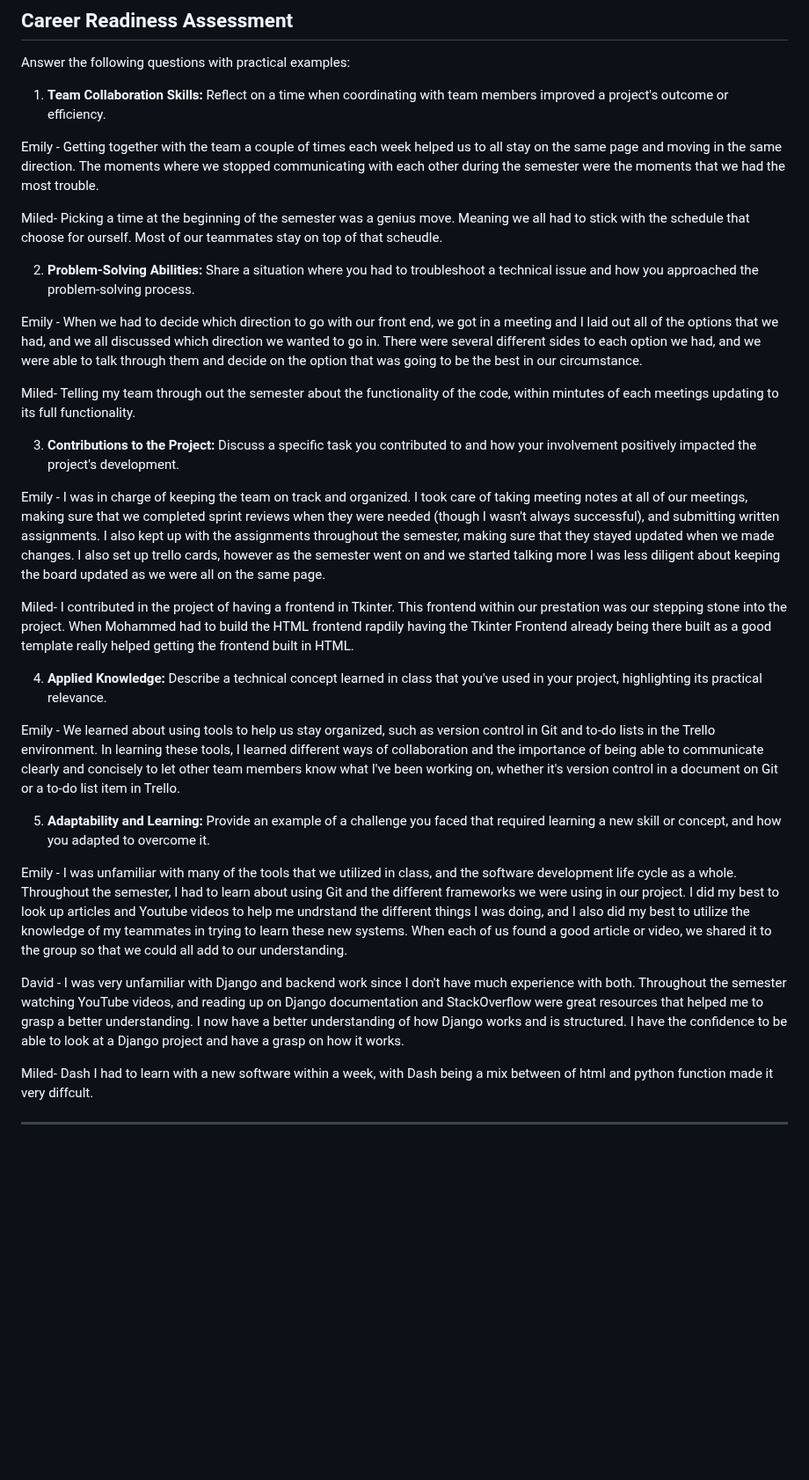
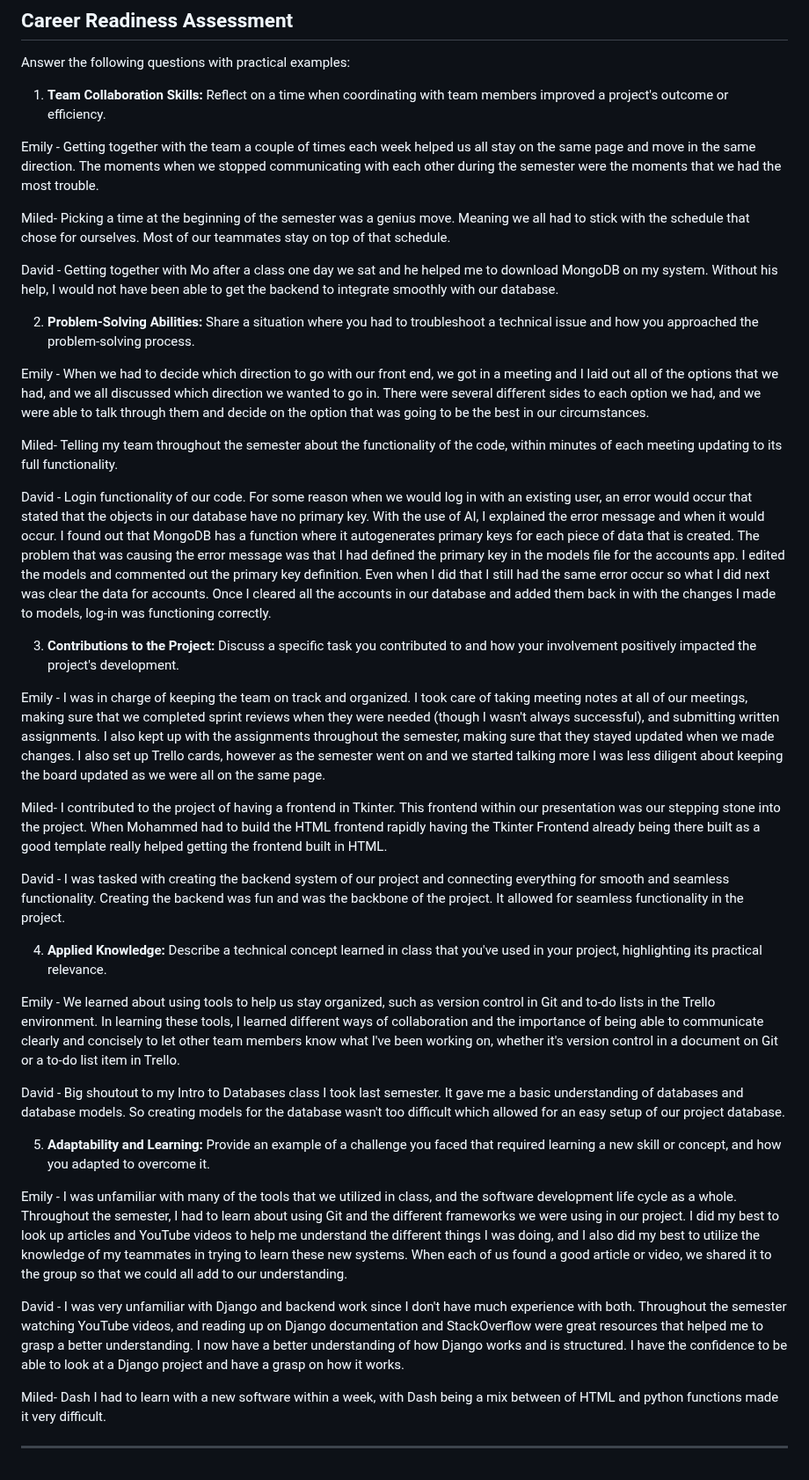
Before and after one commit to MiledKalbourji/CSCI401W, a Markdown page: assignments/assignment4/finalDeliverable.md, the part around one of its changes. Shown at 88% size. GitHub-like rendering; blank space fills up the shorter version.

```diff
--- a/assignments/assignment4/finalDeliverable.md
+++ b/assignments/assignment4/finalDeliverable.md
@@ -111,32 +111,41 @@ Answer the following questions with practical examples:
 
 1. **Team Collaboration Skills:** Reflect on a time when coordinating with team members improved a project's outcome or efficiency.
 
-Emily - Getting together with the team a couple of times each week helped us to all stay on the same page and moving in the same direction.  The moments where we stopped communicating with each other during the semester were the moments that we had the most trouble.
+Emily - Getting together with the team a couple of times each week helped us all stay on the same page and move in the same direction.  The moments when we stopped communicating with each other during the semester were the moments that we had the most trouble.
 
-Miled- Picking a time at the beginning of the semester was a genius move. Meaning we all had to stick with the schedule that choose for ourself. Most of our teammates stay on top of that scheudle.
+Miled- Picking a time at the beginning of the semester was a genius move. Meaning we all had to stick with the schedule that chose for ourselves. Most of our teammates stay on top of that schedule.
+
+David - Getting together with Mo after a class one day we sat and he helped me to download MongoDB on my system. Without his help, I would not have been able to get the backend to integrate smoothly with our database.
+
 
 2. **Problem-Solving Abilities:** Share a situation where you had to troubleshoot a technical issue and how you approached the problem-solving process.
 
-Emily - When we had to decide which direction to go with our front end, we got in a meeting and I laid out all of the options that we had, and we all discussed which direction we wanted to go in.  There were several different sides to each option we had, and we were able to talk through them and decide on the option that was going to be the best in our circumstance.
+Emily - When we had to decide which direction to go with our front end, we got in a meeting and I laid out all of the options that we had, and we all discussed which direction we wanted to go in.  There were several different sides to each option we had, and we were able to talk through them and decide on the option that was going to be the best in our circumstances.
 
-Miled- Telling my team through out the semester about the functionality of the code, within mintutes of each meetings updating to its full functionality.
+Miled- Telling my team throughout the semester about the functionality of the code, within minutes of each meeting updating to its full functionality.
+
+David - Login functionality of our code. For some reason when we would log in with an existing user, an error would occur that stated that the objects in our database have no primary key. With the use of AI, I explained the error message and when it would occur. I found out that MongoDB has a function where it autogenerates primary keys for each piece of data that is created. The problem that was causing the error message was that I had defined the primary key in the models file for the accounts app. I edited the models and commented out the primary key definition. Even when I did that I still had the same error occur so what I did next was clear the data for accounts. Once I cleared all the accounts in our database and added them back in with the changes I made to models, log-in was functioning correctly.
 
 3. **Contributions to the Project:** Discuss a specific task you contributed to and how your involvement positively impacted the project's development.
 
-Emily - I was in charge of keeping the team on track and organized.  I took care of taking meeting notes at all of our meetings, making sure that we completed sprint reviews when they were needed (though I wasn't always successful), and submitting written assignments.  I also kept up with the assignments throughout the semester, making sure that they stayed updated when we made changes.  I also set up trello cards, however as the semester went on and we started talking more I was less diligent about keeping the board updated as we were all on the same page.
+Emily - I was in charge of keeping the team on track and organized.  I took care of taking meeting notes at all of our meetings, making sure that we completed sprint reviews when they were needed (though I wasn't always successful), and submitting written assignments.  I also kept up with the assignments throughout the semester, making sure that they stayed updated when we made changes.  I also set up Trello cards, however as the semester went on and we started talking more I was less diligent about keeping the board updated as we were all on the same page.
 
-Miled- I contributed in the project of having a frontend in Tkinter. This frontend within our prestation was our stepping stone into the project. When Mohammed had to build the HTML frontend rapdily having the Tkinter Frontend already being there built as a good template really helped getting the frontend built in HTML.
+Miled- I contributed to the project of having a frontend in Tkinter. This frontend within our presentation was our stepping stone into the project. When Mohammed had to build the HTML frontend rapidly having the Tkinter Frontend already being there built as a good template really helped getting the frontend built in HTML.
+
+David - I was tasked with creating the backend system of our project and connecting everything for smooth and seamless functionality. Creating the backend was fun and was the backbone of the project. It allowed for seamless functionality in the project.
 
 4. **Applied Knowledge:** Describe a technical concept learned in class that you've used in your project, highlighting its practical relevance.
 
 Emily - We learned about using tools to help us stay organized, such as version control in Git and to-do lists in the Trello environment.  In learning these tools, I learned different ways of collaboration and the importance of being able to communicate clearly and concisely to let other team members know what I've been working on, whether it's version control in a document on Git or a to-do list item in Trello.
 
+David - Big shoutout to my Intro to Databases class I took last semester. It gave me a basic understanding of databases and database models. So creating models for the database wasn't too difficult which allowed for an easy setup of our project database.
+
 5. **Adaptability and Learning:** Provide an example of a challenge you faced that required learning a new skill or concept, and how you adapted to overcome it.
 
-Emily - I was unfamiliar with many of the tools that we utilized in class, and the software development life cycle as a whole.  Throughout the semester, I had to learn about using Git and the different frameworks we were using in our project.  I did my best to look up articles and Youtube videos to help me undrstand the different things I was doing, and I also did my best to utilize the knowledge of my teammates in trying to learn these new systems.  When each of us found a good article or video, we shared it to the group so that we could all add to our understanding.
+Emily - I was unfamiliar with many of the tools that we utilized in class, and the software development life cycle as a whole.  Throughout the semester, I had to learn about using Git and the different frameworks we were using in our project.  I did my best to look up articles and YouTube videos to help me understand the different things I was doing, and I also did my best to utilize the knowledge of my teammates in trying to learn these new systems.  When each of us found a good article or video, we shared it to the group so that we could all add to our understanding.
 
 David - I was very unfamiliar with Django and backend work since I don't have much experience with both. Throughout the semester watching YouTube videos, and reading up on Django documentation and StackOverflow were great resources that helped me to grasp a better understanding. I now have a better understanding of how Django works and is structured. I have the confidence to be able to look at a Django project and have a grasp on how it works.
 
-Miled- Dash I had to learn with a new software within a week, with Dash being a mix between of html and python function made it very diffcult.
+Miled- Dash I had to learn with a new software within a week, with Dash being a mix between of HTML and python functions made it very difficult.
 
 ---
```
Also changed, not shown: other parts of assignments/assignment4/finalDeliverable.md (+2 -2 lines).
